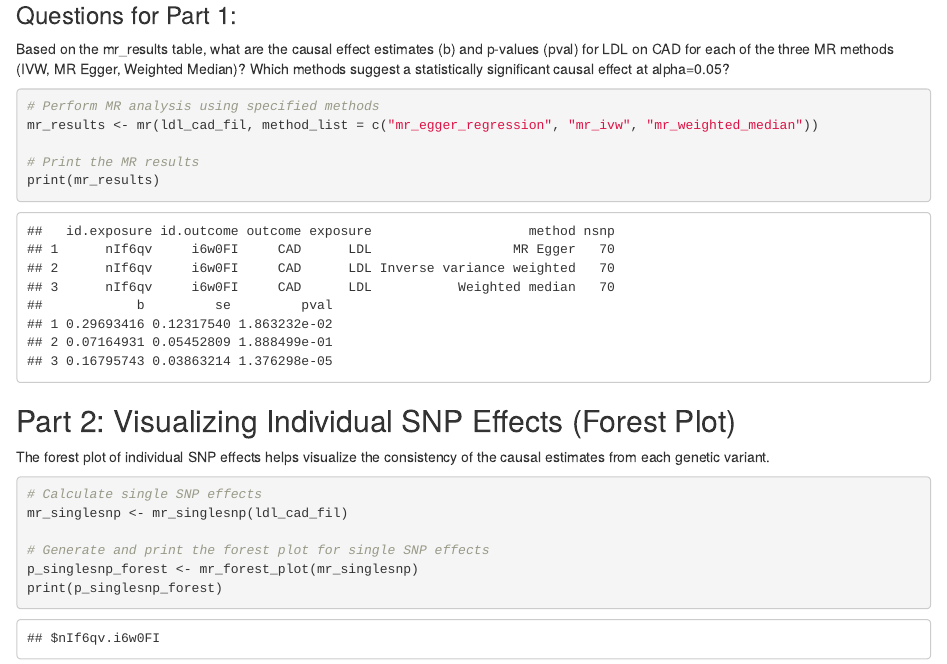
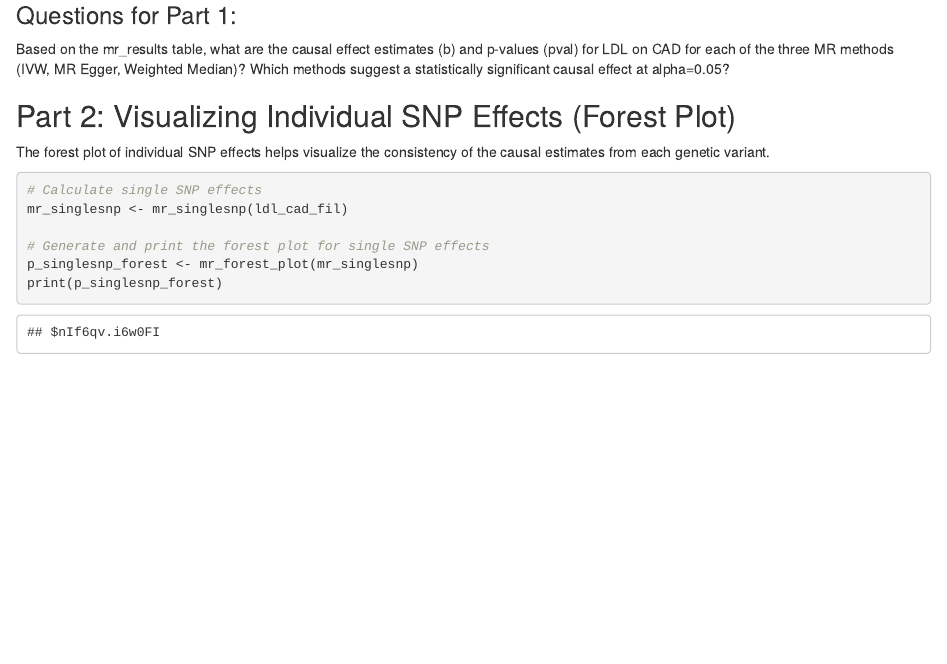
Before and after one commit to alviitayyaba/MR_Tutorial_ISMB_2025, an R Markdown document (excercise_ldl_cad.Rmd): the page in a window 1100 px wide, from 1610 px down. The pictures show the output file excercise_ldl_cad.html that the author committed with the source, opened offline.

Commit message:
update tutorial

````diff
--- a/excercise_ldl_cad.Rmd
+++ b/excercise_ldl_cad.Rmd
@@ -44,15 +44,6 @@ print(mr_results)
 ### Questions for Part 1:
 Based on the mr_results table, what are the causal effect estimates (b) and p-values (pval) for LDL on CAD for each of the three MR methods (IVW, MR Egger, Weighted Median)? Which methods suggest a statistically significant causal effect at
 alpha=0.05?
-
-```{r  message=FALSE, warning=FALSE}
-# Perform MR analysis using specified methods
-mr_results <- mr(ldl_cad_fil, method_list = c("mr_egger_regression", "mr_ivw", "mr_weighted_median"))
-
-# Print the MR results
-print(mr_results)
-
-```
 
 ## Part 2: Visualizing Individual SNP Effects (Forest Plot)
 The forest plot of individual SNP effects helps visualize the consistency of the causal estimates from each genetic variant.
````
Also changed, not shown: excercise_ldl_cad.html.
